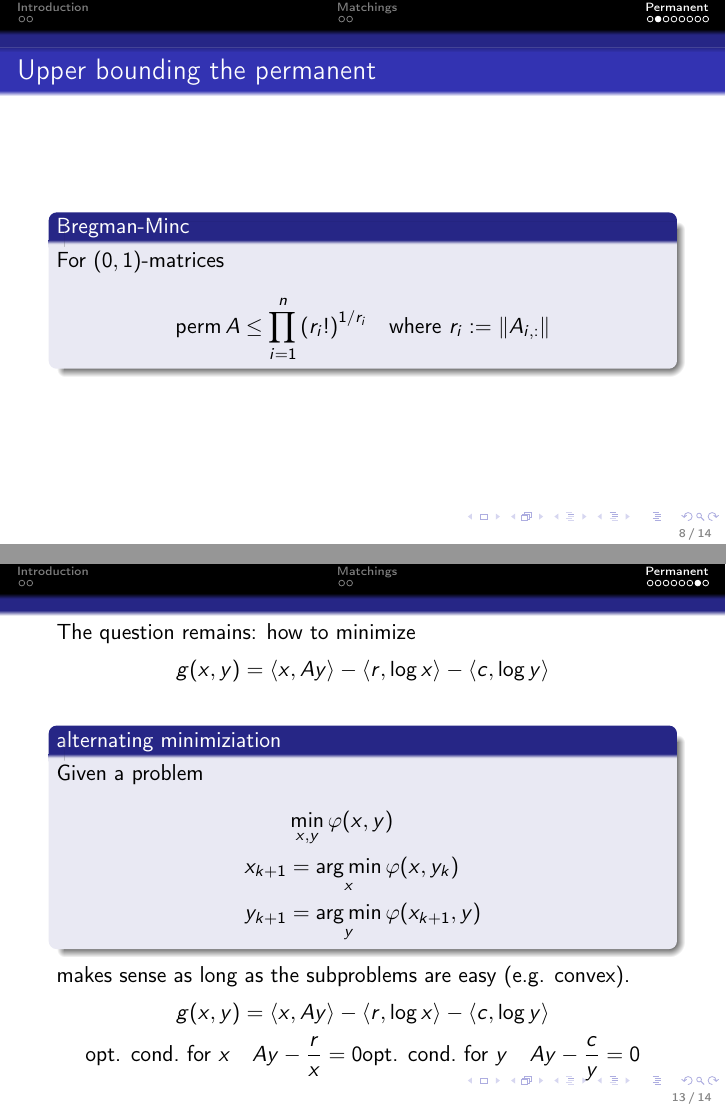
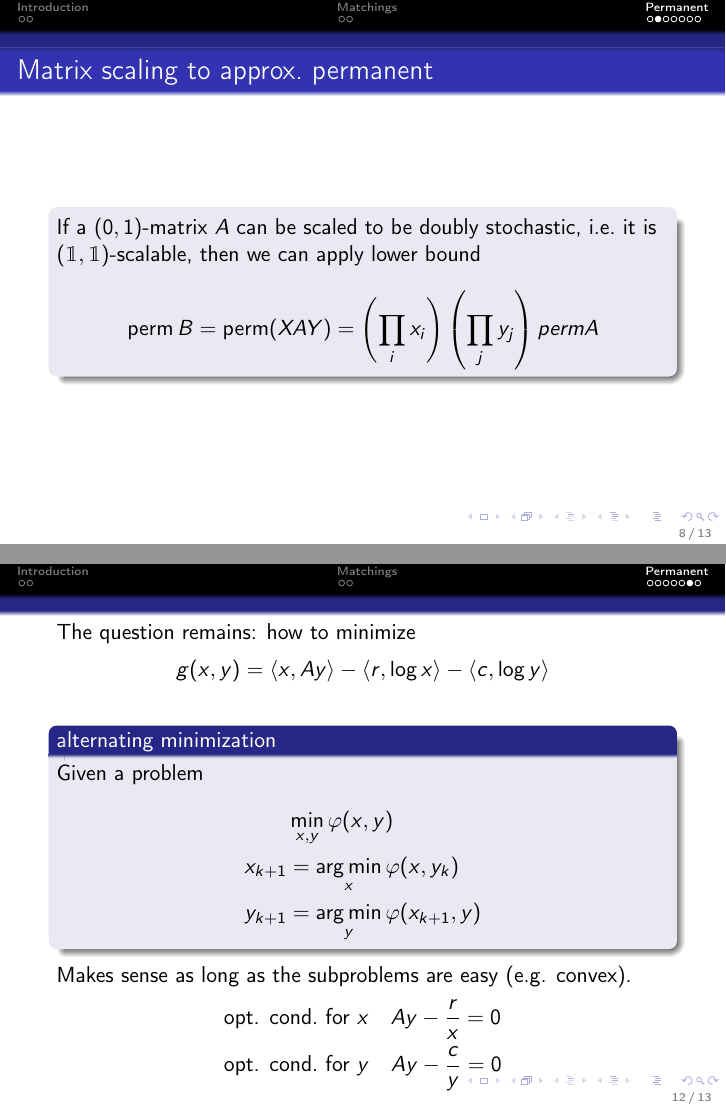
Before and after one commit to AxelBohm/optimization-for-DS-lecture, LaTeX slides (slides/Matrix-scaling/Matrix_scaling.tex): pages 10 and 16 of 17 before the commit and pages 9 and 13 of 14 after it, joined at a grey line. Compiled offline with pdfLaTeX.

Commit message:
more matrix scaling

```diff
--- a/slides/Matrix-scaling/Matrix_scaling.tex
+++ b/slides/Matrix-scaling/Matrix_scaling.tex
@@ -150,17 +151,6 @@
   Proved independently by Jegortschow and Falikman in '80 / '81.
 \end{frame}
 
-
-% do we use this at all?
-\begin{frame}
-  \frametitle{Upper bounding the permanent}
-  \begin{block}{Bregman-Minc}
-    For $(0,1)$-matrices
-    \begin{equation}
-      \perm A \le \prod_{i=1}^n {(r_i !)}^{1/r_i} \quad \text{where $r_i := \Vert A_{i,:} \Vert$}
-    \end{equation}
-  \end{block}
-\end{frame}
 
 \begin{frame}
   \frametitle{Matrix scaling to approx.\ permanent}
@@ -241,8 +231,7 @@
   \begin{equation}
     g(x,y) = \langle x, A y \rangle - \langle r, \log x \rangle - \langle c, \log y \rangle
   \end{equation}
-  \onslide<2->{%
-    \begin{block}{alternating minimiziation}
+    \begin{block}{alternating minimization}
       Given a problem
       \begin{equation}
         \begin{aligned}
@@ -252,15 +241,11 @@
         \end{aligned}
       \end{equation}
     \end{block}
-    makes sense as long as the subproblems are easy (e.g. convex).
-  }
-  \begin{equation}
-    g(x,y) = \langle x, A y \rangle - \langle r, \log x \rangle - \langle c, \log y \rangle
-  \end{equation}
-  \begin{equation}
-    \text{opt. cond.\ for $x$} \quad Ay - \frac{r}{x} = 0
-    \text{opt. cond.\ for $y$} \quad Ay - \frac{c}{y} = 0
-  \end{equation}
+    Makes sense as long as the subproblems are easy (e.g. convex).
+  \begin{align}
+    &\text{opt. cond.\ for $x$} \quad Ay - \frac{r}{x} = 0 \\
+    &\text{opt. cond.\ for $y$} \quad Ay - \frac{c}{y} = 0
+  \end{align}
 \end{frame}
 
 
@@ -273,7 +258,7 @@
     \begin{equation}
       \begin{aligned}
         x_{k+1}&= \frac{r}{A y_k} \\
-        y_{k+1}&= \frac{r}{A x_{k+1}} \\
+        y_{k+1}&= \frac{c}{A x_{k+1}} \\
       \end{aligned}
     \end{equation}
   \end{block}
```
Also changed, not shown: slides/Matrix-scaling/Matrix_scaling.pdf, slides/Matrix-scaling/Matrix_scaling.tex (25 more changed lines).
